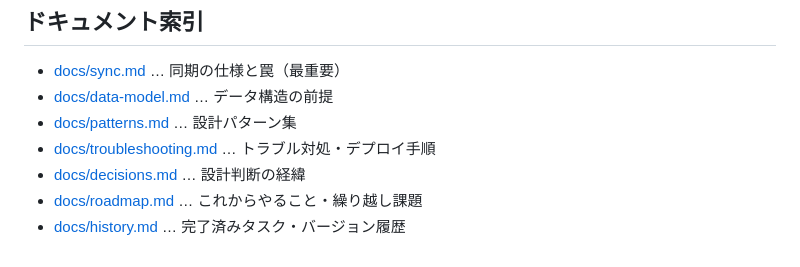
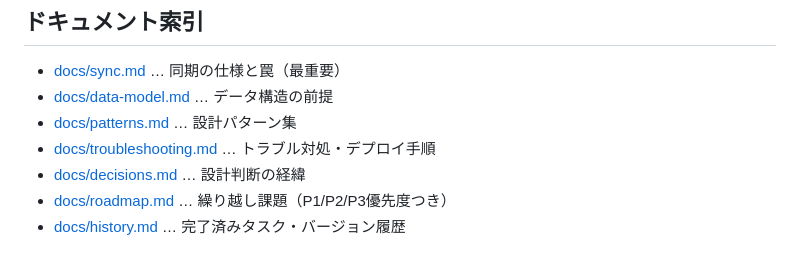
Before and after one commit to reirapooh19104-design/ao-health-management-sp, a Markdown page: CLAUDE.md, the part around the change. Drawn GitHub-style.

Commit message:
docs: ステップ9 索引整備（roadmap.md説明文を実態に更新）

```diff
--- a/CLAUDE.md
+++ b/CLAUDE.md
@@ -114,5 +114,5 @@ GitHub Pagesで公開、GASでデータ同期。Last-Write-Wins方式の双方
 - [docs/patterns.md](docs/patterns.md) … 設計パターン集
 - [docs/troubleshooting.md](docs/troubleshooting.md) … トラブル対処・デプロイ手順
 - [docs/decisions.md](docs/decisions.md) … 設計判断の経緯
-- [docs/roadmap.md](docs/roadmap.md) … これからやること・繰り越し課題
+- [docs/roadmap.md](docs/roadmap.md) … 繰り越し課題（P1/P2/P3優先度つき）
 - [docs/history.md](docs/history.md) … 完了済みタスク・バージョン履歴
```
